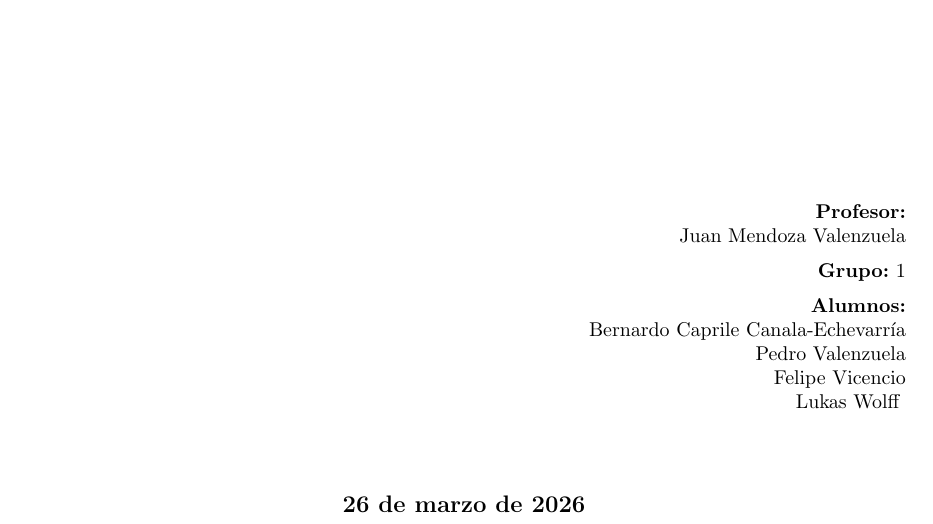
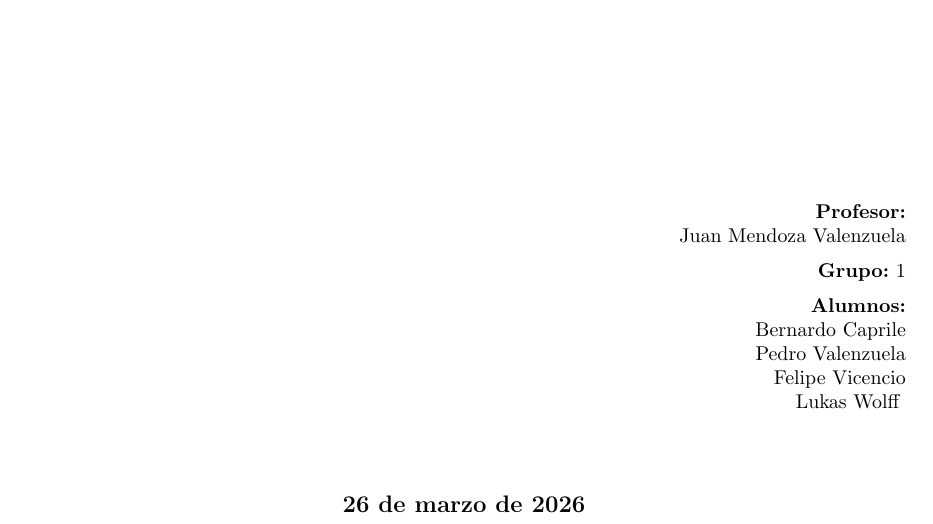
Before and after one commit to berckanala/Proyecto_civil, a LaTeX document (Entrega_1/informe.tex): part of page 1 of 17, cut so that both start at the same text. Compiled offline with pdfLaTeX.

Commit message:
corrijo portada

```diff
--- a/Entrega_1/informe.tex
+++ b/Entrega_1/informe.tex
@@ -89,7 +89,7 @@
     \textbf{Grupo:} 1\\
     \vspace{0.2cm}
     \textbf{Alumnos:}\\
-    Bernardo Caprile Canala-Echevarría\\
+    Bernardo Caprile\\
     Pedro Valenzuela\\
     Felipe Vicencio\\
     Lukas Wolff
```
Also changed, not shown: 1 other file.
